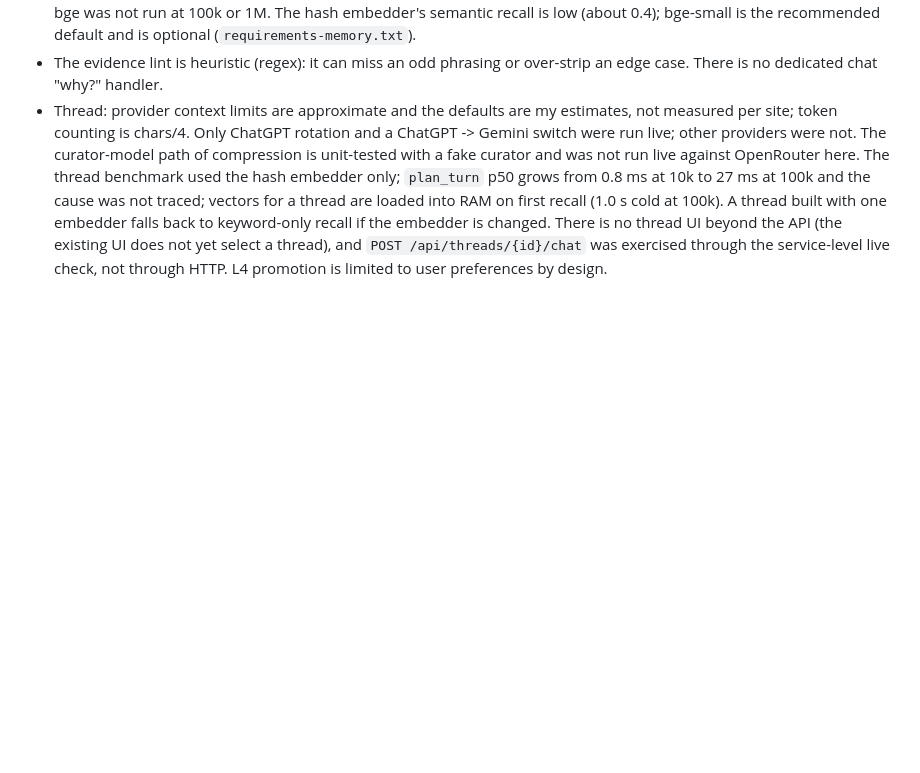
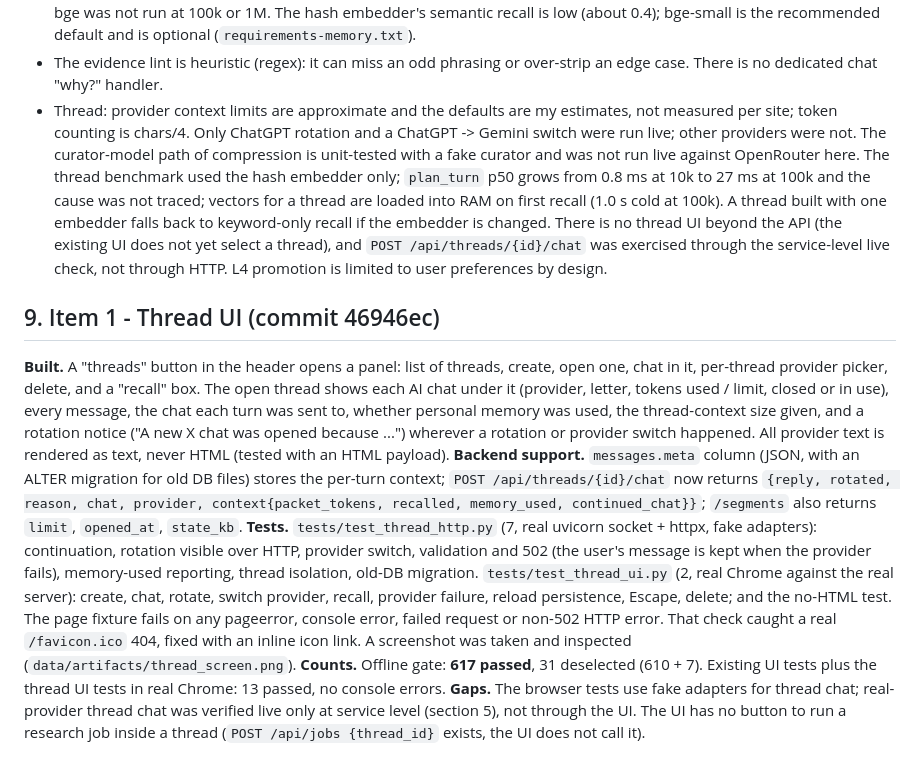
Before and after one commit to RudraNarayanP/ai-orchestrator, a Markdown page: data/FINAL_REPORT.md, the part around the change. Drawn GitHub-style; blank space fills up the shorter version.

```diff
--- a/data/FINAL_REPORT.md
+++ b/data/FINAL_REPORT.md
@@ -96,3 +96,9 @@ Early-stop eval (uk-dpa-age, triv-2plus2); memory live check (general and projec
 - Memory extraction is rule-based and the topic tags are English word lists. No cross-encoder rerank or EmbeddingGemma comparison. Scale numbers for the full pipeline were measured before the topic/sensitivity changes; bge was not run at 100k or 1M. The hash embedder's semantic recall is low (about 0.4); bge-small is the recommended default and is optional (`requirements-memory.txt`).
 - The evidence lint is heuristic (regex): it can miss an odd phrasing or over-strip an edge case. There is no dedicated chat "why?" handler.
 - Thread: provider context limits are approximate and the defaults are my estimates, not measured per site; token counting is chars/4. Only ChatGPT rotation and a ChatGPT -> Gemini switch were run live; other providers were not. The curator-model path of compression is unit-tested with a fake curator and was not run live against OpenRouter here. The thread benchmark used the hash embedder only; `plan_turn` p50 grows from 0.8 ms at 10k to 27 ms at 100k and the cause was not traced; vectors for a thread are loaded into RAM on first recall (1.0 s cold at 100k). A thread built with one embedder falls back to keyword-only recall if the embedder is changed. There is no thread UI beyond the API (the existing UI does not yet select a thread), and `POST /api/threads/{id}/chat` was exercised through the service-level live check, not through HTTP. L4 promotion is limited to user preferences by design.
+## 9. Item 1 - Thread UI (commit 46946ec)
+**Built.** A "threads" button in the header opens a panel: list of threads, create, open one, chat in it, per-thread provider picker, delete, and a "recall" box. The open thread shows each AI chat under it (provider, letter, tokens used / limit, closed or in use), every message, the chat each turn was sent to, whether personal memory was used, the thread-context size given, and a rotation notice ("A new X chat was opened because ...") wherever a rotation or provider switch happened. All provider text is rendered as text, never HTML (tested with an HTML payload).
+**Backend support.** `messages.meta` column (JSON, with an ALTER migration for old DB files) stores the per-turn context; `POST /api/threads/{id}/chat` now returns `{reply, rotated, reason, chat, provider, context{packet_tokens, recalled, memory_used, continued_chat}}`; `/segments` also returns `limit`, `opened_at`, `state_kb`.
+**Tests.** `tests/test_thread_http.py` (7, real uvicorn socket + httpx, fake adapters): continuation, rotation visible over HTTP, provider switch, validation and 502 (the user's message is kept when the provider fails), memory-used reporting, thread isolation, old-DB migration. `tests/test_thread_ui.py` (2, real Chrome against the real server): create, chat, rotate, switch provider, recall, provider failure, reload persistence, Escape, delete; and the no-HTML test. The page fixture fails on any pageerror, console error, failed request or non-502 HTTP error. That check caught a real `/favicon.ico` 404, fixed with an inline icon link. A screenshot was taken and inspected (`data/artifacts/thread_screen.png`).
+**Counts.** Offline gate: **617 passed**, 31 deselected (610 + 7). Existing UI tests plus the thread UI tests in real Chrome: 13 passed, no console errors.
+**Gaps.** The browser tests use fake adapters for thread chat; real-provider thread chat was verified live only at service level (section 5), not through the UI. The UI has no button to run a research job inside a thread (`POST /api/jobs {thread_id}` exists, the UI does not call it).
```
Also changed, not shown: README.md (+2 -0 lines).
